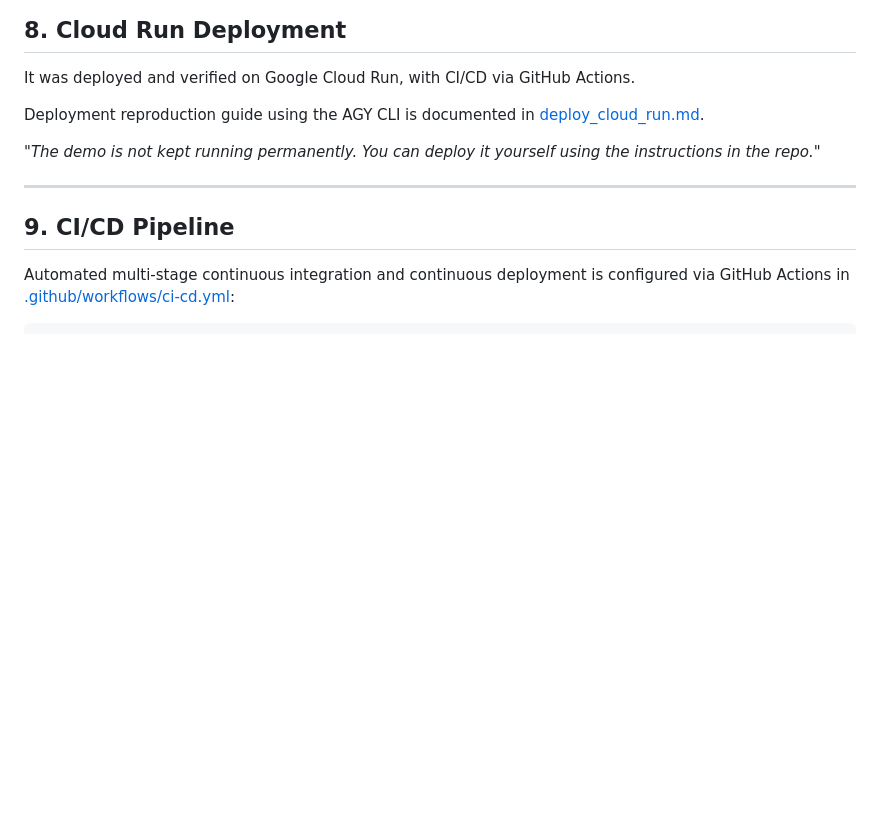
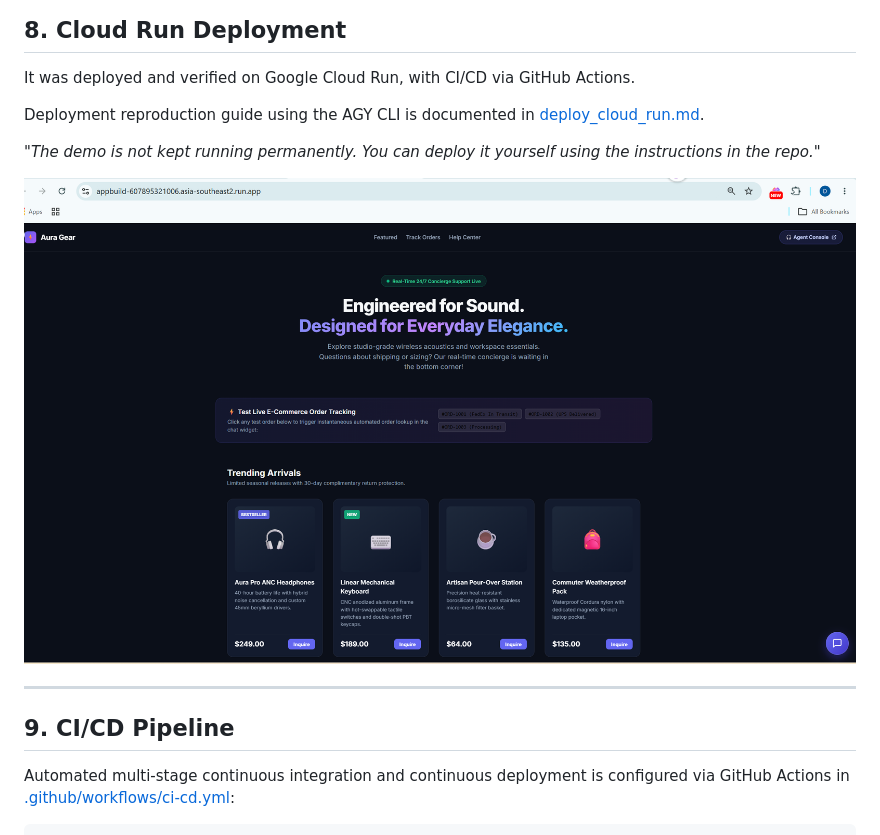
Before and after one commit to ketut-garjita/aidevtools, a Markdown page: README.md, the part around the change. Drawn GitHub-style; pictures changed too: assets/aura-gear-cloud.png (added); blank space fills up the shorter version.

```diff
--- a/README.md
+++ b/README.md
@@ -176,6 +176,8 @@ Deployment reproduction guide using the AGY CLI is documented in [deploy_cloud_r
 
 _"The demo is not kept running permanently. You can deploy it yourself using the instructions in the repo."_
 
+![Aura Gear on Cloud](assets/aura-gear-cloud.png)
+
 ---
 
 ## 9. CI/CD Pipeline
```
